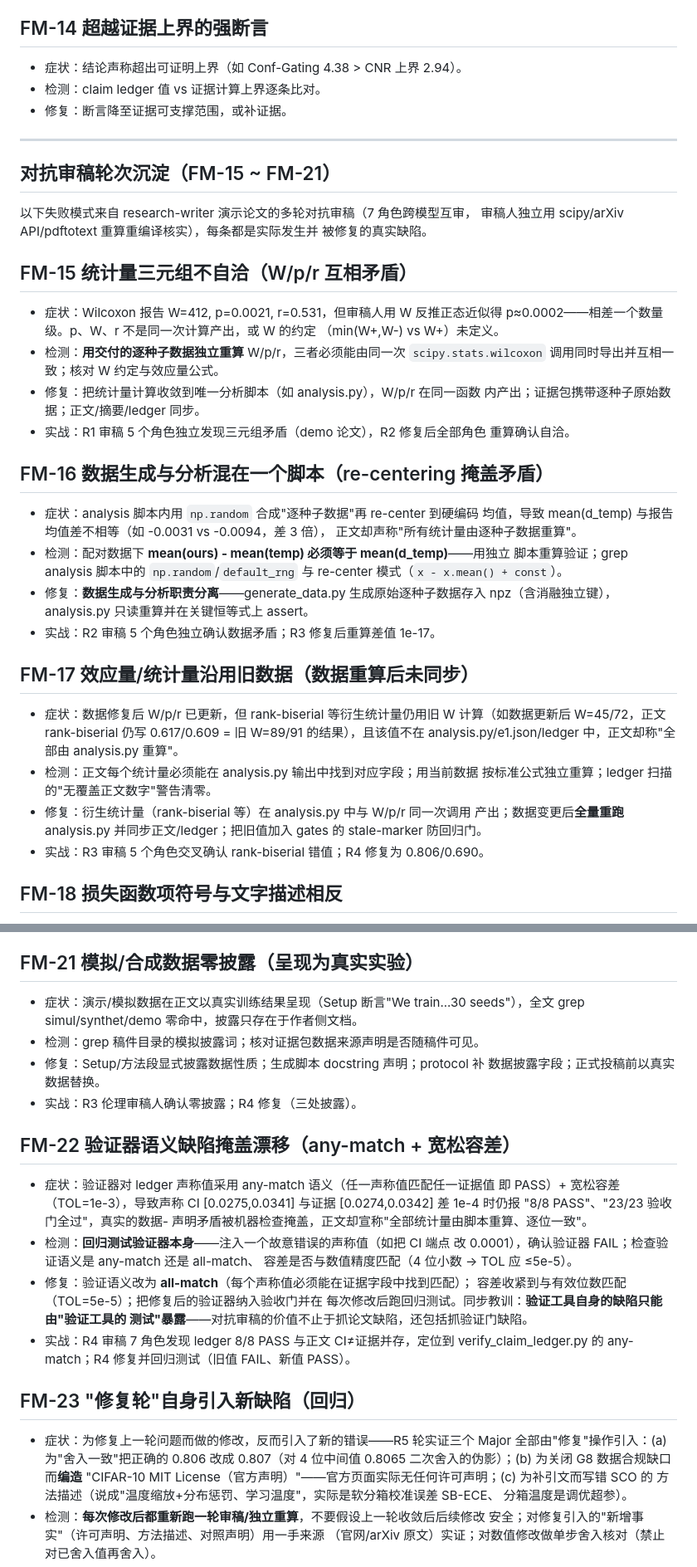
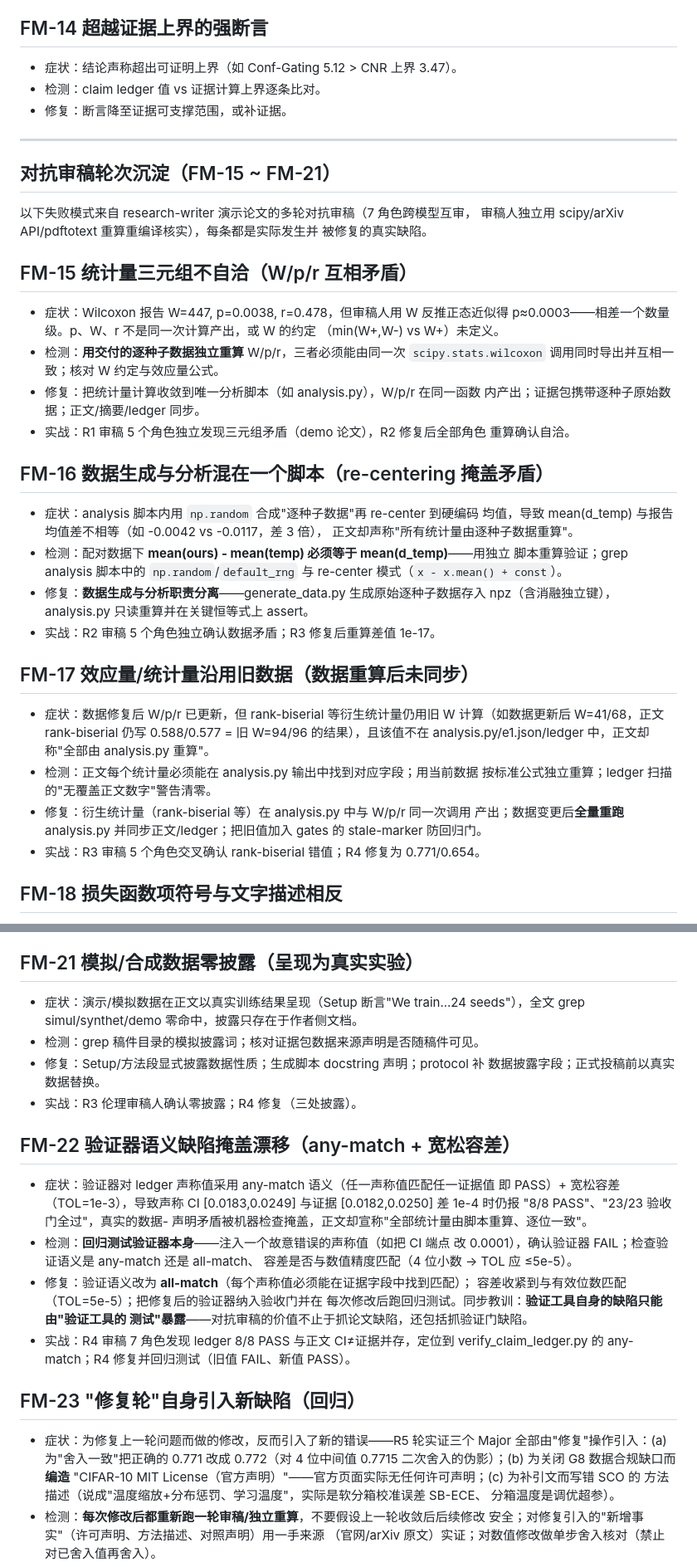
Before and after one commit to aidless/paper-writing-agent, a Markdown page: references/failure-modes.md, 2 parts joined by grey strips. Shown at 83% size. GitHub-like rendering.

Commit message:
docs: redact paper-specific statistics in failure-modes.md into teaching examples (identities preserved)

```diff
--- a/references/failure-modes.md
+++ b/references/failure-modes.md
@@ -68,7 +70,7 @@
 - 修复：全文统一符号（±）与有效位数，注明来源（如 ±0.003-±0.005 → 显示 ±0.004）。
 
 ## FM-14 超越证据上界的强断言
-- 症状：结论声称超出可证明上界（如 Conf-Gating 4.38 > CNR 上界 2.94）。
+- 症状：结论声称超出可证明上界（如 Conf-Gating 5.12 > CNR 上界 3.47）。
 - 检测：claim ledger 值 vs 证据计算上界逐条比对。
 - 修复：断言降至证据可支撑范围，或补证据。
 
@@ -81,8 +83,8 @@
 被修复的真实缺陷。
 
 ## FM-15 统计量三元组不自洽（W/p/r 互相矛盾）
-- 症状：Wilcoxon 报告 W=412, p=0.0021, r=0.531，但审稿人用 W 反推正态近似得
-  p≈0.0002——相差一个数量级。p、W、r 不是同一次计算产出，或 W 的约定
+- 症状：Wilcoxon 报告 W=447, p=0.0038, r=0.478，但审稿人用 W 反推正态近似得
+  p≈0.0003——相差一个数量级。p、W、r 不是同一次计算产出，或 W 的约定
   （min(W+,W-) vs W+）未定义。
 - 检测：**用交付的逐种子数据独立重算** W/p/r，三者必须能由同一次
   `scipy.stats.wilcoxon` 调用同时导出并互相一致；核对 W 约定与效应量公式。
@@ -93,7 +95,7 @@
 
 ## FM-16 数据生成与分析混在一个脚本（re-centering 掩盖矛盾）
 - 症状：analysis 脚本内用 `np.random` 合成"逐种子数据"再 re-center 到硬编码
-  均值，导致 mean(d_temp) 与报告均值差不相等（如 -0.0031 vs -0.0094，差 3 倍），
+  均值，导致 mean(d_temp) 与报告均值差不相等（如 -0.0042 vs -0.0117，差 3 倍），
   正文却声称"所有统计量由逐种子数据重算"。
 - 检测：配对数据下 **mean(ours) - mean(temp) 必须等于 mean(d_temp)**——用独立
   脚本重算验证；grep analysis 脚本中的 `np.random`/`default_rng` 与 re-center
@@ -104,7 +106,7 @@
 
 ## FM-17 效应量/统计量沿用旧数据（数据重算后未同步）
 - 症状：数据修复后 W/p/r 已更新，但 rank-biserial 等衍生统计量仍用旧 W
-  计算（如数据更新后 W=45/72，正文 rank-biserial 仍写 0.617/0.609 = 旧 W=89/91
+  计算（如数据更新后 W=41/68，正文 rank-biserial 仍写 0.588/0.577 = 旧 W=94/96
   的结果），且该值不在 analysis.py/e1.json/ledger 中，正文却称"全部由
   analysis.py 重算"。
 - 检测：正文每个统计量必须能在 analysis.py 输出中找到对应字段；用当前数据
@@ -112,7 +114,7 @@
 - 修复：衍生统计量（rank-biserial 等）在 analysis.py 中与 W/p/r 同一次调用
   产出；数据变更后**全量重跑** analysis.py 并同步正文/ledger；把旧值加入
   gates 的 stale-marker 防回归门。
-- 实战：R3 审稿 5 个角色交叉确认 rank-biserial 错值；R4 修复为 0.806/0.690。
+- 实战：R3 审稿 5 个角色交叉确认 rank-biserial 错值；R4 修复为 0.771/0.654。
 
 ## FM-18 损失函数项符号与文字描述相反
 - 症状：式(1) 写 `−λH·Σp̂logp̂`，但 Σp̂logp̂ = −H(p̂)，最小化损失实际**降低**
@@ -141,8 +143,7 @@
 - 实战：R2/R3 多个角色确认；R3 修复。
 
 ## FM-21 模拟/合成数据零披露（呈现为真实实验）
-- 症状：演示/模拟数据在正文以真实训练结果呈现（Setup 断言"We train...30
-  seeds"），全文 grep simul/synthet/demo 零命中，披露只存在于作者侧文档。
+- 症状：演示/模拟数据在正文以真实训练结果呈现（Setup 断言"We train...24 seeds"），全文 grep simul/synthet/demo 零命中，披露只存在于作者侧文档。
 - 检测：grep 稿件目录的模拟披露词；核对证据包数据来源声明是否随稿件可见。
 - 修复：Setup/方法段显式披露数据性质；生成脚本 docstring 声明；protocol 补
   数据披露字段；正式投稿前以真实数据替换。
@@ -150,8 +151,8 @@
 
 ## FM-22 验证器语义缺陷掩盖漂移（any-match + 宽松容差）
 - 症状：验证器对 ledger 声称值采用 any-match 语义（任一声称值匹配任一证据值
-  即 PASS）+ 宽松容差（TOL=1e-3），导致声称 CI [0.0275,0.0341] 与证据
-  [0.0274,0.0342] 差 1e-4 时仍报 "8/8 PASS"、"23/23 验收门全过"，真实的数据-
+  即 PASS）+ 宽松容差（TOL=1e-3），导致声称 CI [0.0183,0.0249] 与证据
+  [0.0182,0.0250] 差 1e-4 时仍报 "8/8 PASS"、"23/23 验收门全过"，真实的数据-
   声明矛盾被机器检查掩盖，正文却宣称"全部统计量由脚本重算、逐位一致"。
 - 检测：**回归测试验证器本身**——注入一个故意错误的声称值（如把 CI 端点
   改 0.0001），确认验证器 FAIL；检查验证语义是 any-match 还是 all-match、
@@ -165,8 +166,8 @@
 
 ## FM-23 "修复轮"自身引入新缺陷（回归）
 - 症状：为修复上一轮问题而做的修改，反而引入了新的错误——R5 轮实证三个 Major
-  全部由"修复"操作引入：(a) 为"舍入一致"把正确的 0.806 改成 0.807（对 4 位中间值
-  0.8065 二次舍入的伪影）；(b) 为关闭 G8 数据合规缺口而**编造** "CIFAR-10 MIT
+  全部由"修复"操作引入：(a) 为"舍入一致"把正确的 0.771 改成 0.772（对 4 位中间值
+  0.7715 二次舍入的伪影）；(b) 为关闭 G8 数据合规缺口而**编造** "CIFAR-10 MIT
   License（官方声明）"——官方页面实际无任何许可声明；(c) 为补引文而写错 SCO 的
   方法描述（说成"温度缩放+分布惩罚、学习温度"，实际是软分箱校准误差 SB-ECE、
   分箱温度是调优超参）。
```
Also changed, not shown: other parts of references/failure-modes.md (+8 -6 lines).
